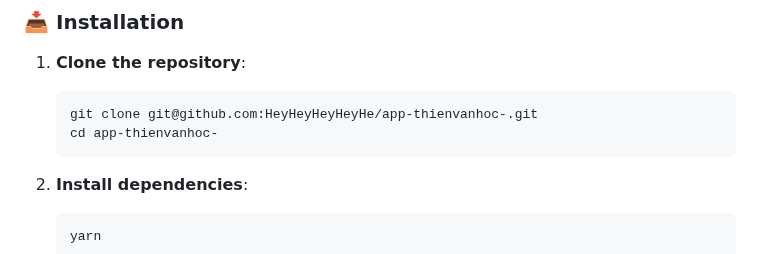
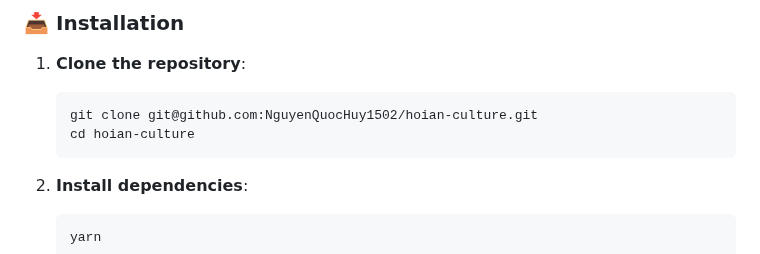
Before and after one commit to NguyenQuocHuy1502/hoian-culture, a Markdown page: README.md, the part around one of its changes. Rendered like a GitHub page.

````diff
--- a/README.md
+++ b/README.md
@@ -85,8 +84,8 @@ Make sure you have these tools installed before starting:
 
 1. **Clone the repository**:
     ```bash
-    git clone git@github.com:HeyHeyHeyHeyHe/app-thienvanhoc-.git
-    cd app-thienvanhoc-
+    git clone git@github.com:NguyenQuocHuy1502/hoian-culture.git
+    cd hoian-culture
     ```
 
 2. **Install dependencies**:
````
Also changed, not shown: other parts of README.md (+18 -19 lines).
